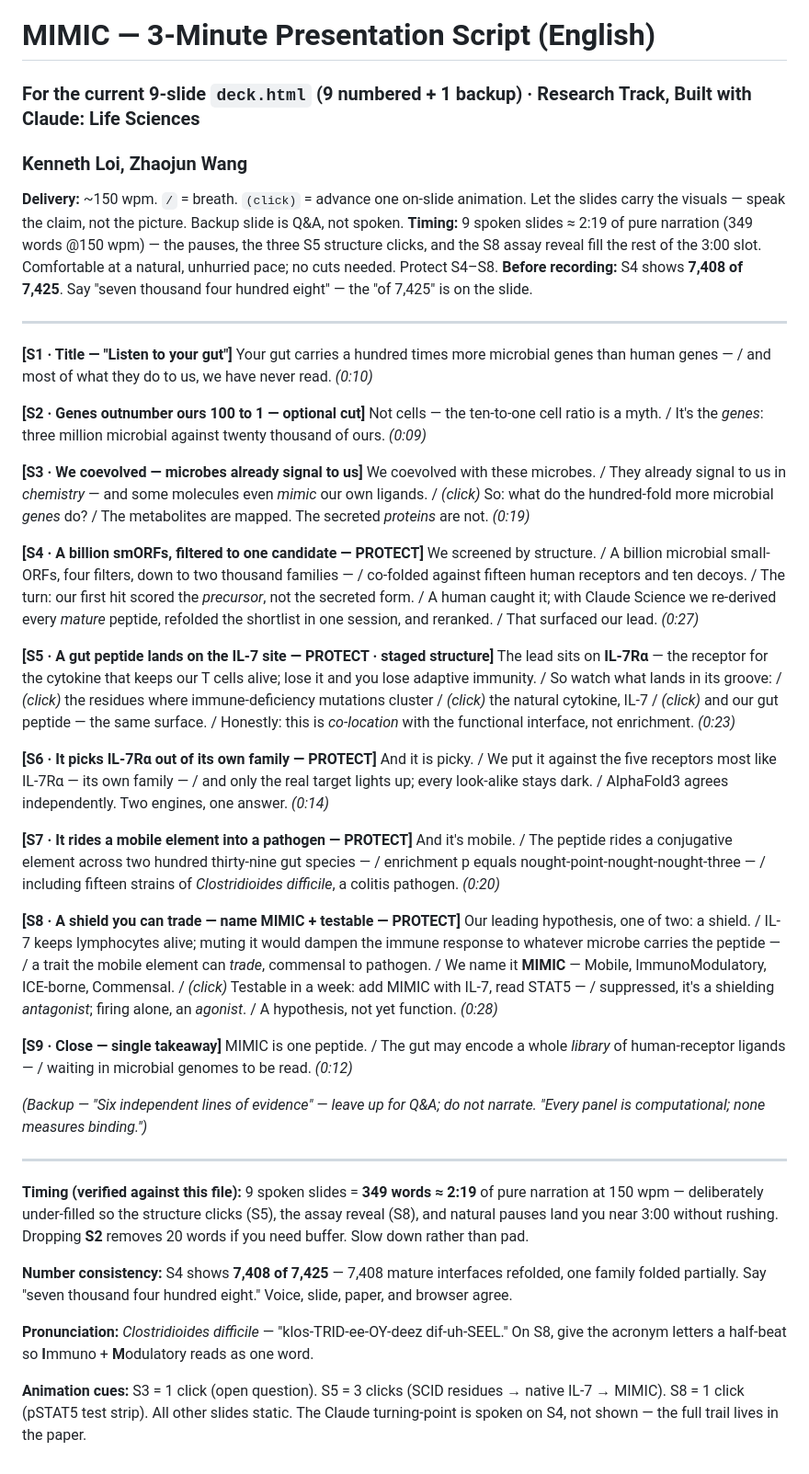
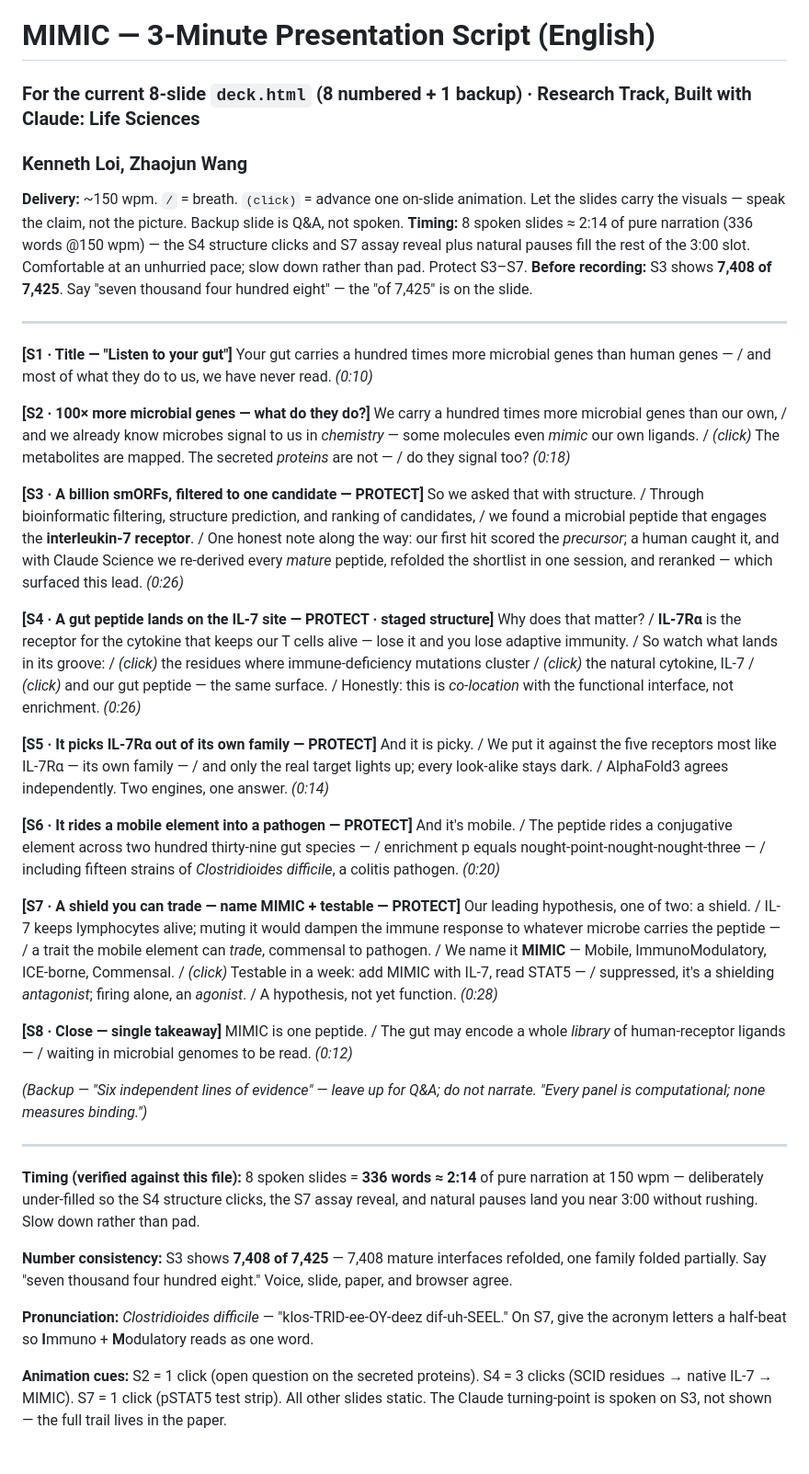
Before and after one commit to kenloi/mimic-gut-secretome, a Markdown page: mimic_script_EN.md, the part around the change. Shown at 92% size. Rendered like a GitHub page.

Commit message:
Script: re-map to 8-slide deck. Merge old S2+S3 into one S2 beat (100x genes + chemistry signals -> open question on proteins). Simplify informatics S3 to the requested single arc: 'through bioinformatic filtering, structure prediction, and ranking, we found a microbial peptide that engages the IL-7 receptor' -> flows into significance on S4. Retimed 336 words ~2:14

```diff
--- a/mimic_script_EN.md
+++ b/mimic_script_EN.md
@@ -1,47 +1,44 @@
 # MIMIC — 3-Minute Presentation Script (English)
-### For the current 9-slide `deck.html` (9 numbered + 1 backup) · Research Track, Built with Claude: Life Sciences
+### For the current 8-slide `deck.html` (8 numbered + 1 backup) · Research Track, Built with Claude: Life Sciences
 ### Kenneth Loi, Zhaojun Wang
 
 **Delivery:** ~150 wpm. `/` = breath. `(click)` = advance one on-slide animation. Let the slides carry the visuals — speak the claim, not the picture. Backup slide is Q&A, not spoken.
-**Timing:** 9 spoken slides ≈ 2:19 of pure narration (349 words @150 wpm) — the pauses, the three S5 structure clicks, and the S8 assay reveal fill the rest of the 3:00 slot. Comfortable at a natural, unhurried pace; no cuts needed. Protect S4–S8.
-**Before recording:** S4 shows **7,408 of 7,425**. Say "seven thousand four hundred eight" — the "of 7,425" is on the slide.
+**Timing:** 8 spoken slides ≈ 2:14 of pure narration (336 words @150 wpm) — the S4 structure clicks and S7 assay reveal plus natural pauses fill the rest of the 3:00 slot. Comfortable at an unhurried pace; slow down rather than pad. Protect S3–S7.
+**Before recording:** S3 shows **7,408 of 7,425**. Say "seven thousand four hundred eight" — the "of 7,425" is on the slide.
 
 ---
 
 **[S1 · Title — "Listen to your gut"]**
 Your gut carries a hundred times more microbial genes than human genes — / and most of what they do to us, we have never read. *(0:10)*
 
-**[S2 · Genes outnumber ours 100 to 1 — optional cut]**
-Not cells — the ten-to-one cell ratio is a myth. / It's the *genes*: three million microbial against twenty thousand of ours. *(0:09)*
+**[S2 · 100× more microbial genes — what do they do?]**
+We carry a hundred times more microbial genes than our own, / and we already know microbes signal to us in *chemistry* — some molecules even *mimic* our own ligands. / *(click)* The metabolites are mapped. The secreted *proteins* are not — / do they signal too? *(0:18)*
 
-**[S3 · We coevolved — microbes already signal to us]**
-We coevolved with these microbes. / They already signal to us in *chemistry* — and some molecules even *mimic* our own ligands. / *(click)* So: what do the hundred-fold more microbial *genes* do? / The metabolites are mapped. The secreted *proteins* are not. *(0:19)*
+**[S3 · A billion smORFs, filtered to one candidate — PROTECT]**
+So we asked that with structure. / Through bioinformatic filtering, structure prediction, and ranking of candidates, / we found a microbial peptide that engages the **interleukin-7 receptor**. / One honest note along the way: our first hit scored the *precursor*; a human caught it, and with Claude Science we re-derived every *mature* peptide, refolded the shortlist in one session, and reranked — which surfaced this lead. *(0:26)*
 
-**[S4 · A billion smORFs, filtered to one candidate — PROTECT]**
-We screened by structure. / A billion microbial small-ORFs, four filters, down to two thousand families — / co-folded against fifteen human receptors and ten decoys. / The turn: our first hit scored the *precursor*, not the secreted form. / A human caught it; with Claude Science we re-derived every *mature* peptide, refolded the shortlist in one session, and reranked. / That surfaced our lead. *(0:27)*
+**[S4 · A gut peptide lands on the IL-7 site — PROTECT · staged structure]**
+Why does that matter? / **IL-7Rα** is the receptor for the cytokine that keeps our T cells alive — lose it and you lose adaptive immunity. / So watch what lands in its groove: / *(click)* the residues where immune-deficiency mutations cluster / *(click)* the natural cytokine, IL-7 / *(click)* and our gut peptide — the same surface. / Honestly: this is *co-location* with the functional interface, not enrichment. *(0:26)*
 
-**[S5 · A gut peptide lands on the IL-7 site — PROTECT · staged structure]**
-The lead sits on **IL-7Rα** — the receptor for the cytokine that keeps our T cells alive; lose it and you lose adaptive immunity. / So watch what lands in its groove: / *(click)* the residues where immune-deficiency mutations cluster / *(click)* the natural cytokine, IL-7 / *(click)* and our gut peptide — the same surface. / Honestly: this is *co-location* with the functional interface, not enrichment. *(0:23)*
-
-**[S6 · It picks IL-7Rα out of its own family — PROTECT]**
+**[S5 · It picks IL-7Rα out of its own family — PROTECT]**
 And it is picky. / We put it against the five receptors most like IL-7Rα — its own family — / and only the real target lights up; every look-alike stays dark. / AlphaFold3 agrees independently. Two engines, one answer. *(0:14)*
 
-**[S7 · It rides a mobile element into a pathogen — PROTECT]**
+**[S6 · It rides a mobile element into a pathogen — PROTECT]**
 And it's mobile. / The peptide rides a conjugative element across two hundred thirty-nine gut species — / enrichment p equals nought-point-nought-nought-three — / including fifteen strains of *Clostridioides difficile*, a colitis pathogen. *(0:20)*
 
-**[S8 · A shield you can trade — name MIMIC + testable — PROTECT]**
+**[S7 · A shield you can trade — name MIMIC + testable — PROTECT]**
 Our leading hypothesis, one of two: a shield. / IL-7 keeps lymphocytes alive; muting it would dampen the immune response to whatever microbe carries the peptide — / a trait the mobile element can *trade*, commensal to pathogen. / We name it **MIMIC** — Mobile, ImmunoModulatory, ICE-borne, Commensal. / *(click)* Testable in a week: add MIMIC with IL-7, read STAT5 — / suppressed, it's a shielding *antagonist*; firing alone, an *agonist*. / A hypothesis, not yet function. *(0:28)*
 
-**[S9 · Close — single takeaway]**
+**[S8 · Close — single takeaway]**
 MIMIC is one peptide. / The gut may encode a whole *library* of human-receptor ligands — / waiting in microbial genomes to be read. *(0:12)*
 
 *(Backup — "Six independent lines of evidence" — leave up for Q&A; do not narrate. "Every panel is computational; none measures binding.")*
 
 ---
-**Timing (verified against this file):** 9 spoken slides = **349 words ≈ 2:19** of pure narration at 150 wpm — deliberately under-filled so the structure clicks (S5), the assay reveal (S8), and natural pauses land you near 3:00 without rushing. Dropping **S2** removes 20 words if you need buffer. Slow down rather than pad.
+**Timing (verified against this file):** 8 spoken slides = **336 words ≈ 2:14** of pure narration at 150 wpm — deliberately under-filled so the S4 structure clicks, the S7 assay reveal, and natural pauses land you near 3:00 without rushing. Slow down rather than pad.
 
-**Number consistency:** S4 shows **7,408 of 7,425** — 7,408 mature interfaces refolded, one family folded partially. Say "seven thousand four hundred eight." Voice, slide, paper, and browser agree.
+**Number consistency:** S3 shows **7,408 of 7,425** — 7,408 mature interfaces refolded, one family folded partially. Say "seven thousand four hundred eight." Voice, slide, paper, and browser agree.
 
-**Pronunciation:** *Clostridioides difficile* — "klos-TRID-ee-OY-deez dif-uh-SEEL." On S8, give the acronym letters a half-beat so **I**mmuno + **M**odulatory reads as one word.
+**Pronunciation:** *Clostridioides difficile* — "klos-TRID-ee-OY-deez dif-uh-SEEL." On S7, give the acronym letters a half-beat so **I**mmuno + **M**odulatory reads as one word.
 
-**Animation cues:** S3 = 1 click (open question). S5 = 3 clicks (SCID residues → native IL-7 → MIMIC). S8 = 1 click (pSTAT5 test strip). All other slides static. The Claude turning-point is spoken on S4, not shown — the full trail lives in the paper.
+**Animation cues:** S2 = 1 click (open question on the secreted proteins). S4 = 3 clicks (SCID residues → native IL-7 → MIMIC). S7 = 1 click (pSTAT5 test strip). All other slides static. The Claude turning-point is spoken on S3, not shown — the full trail lives in the paper.
```
